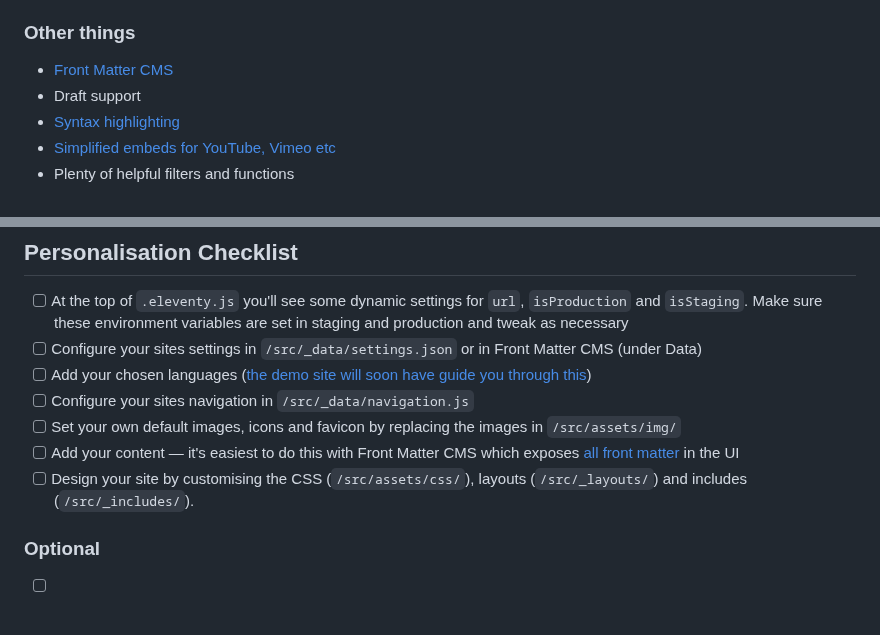
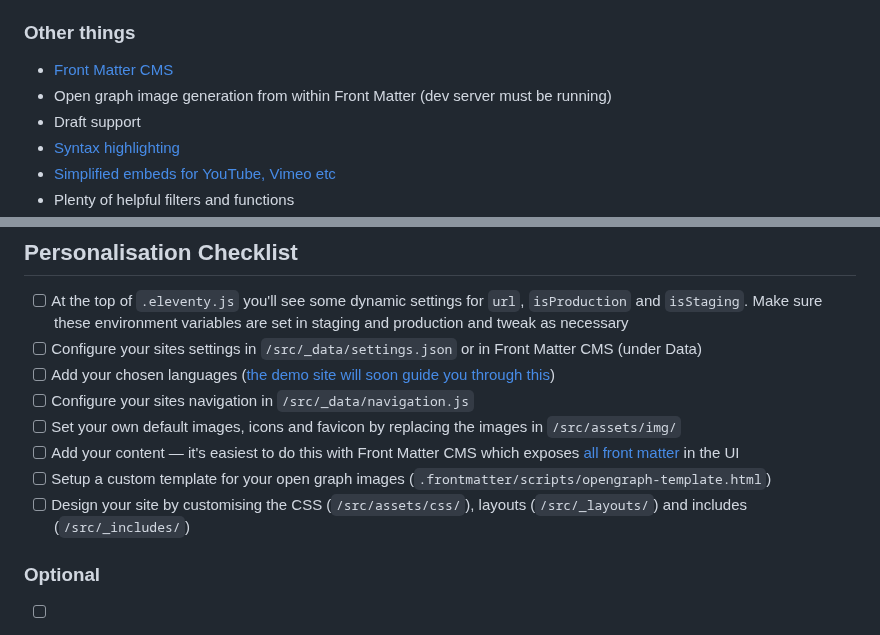
Before and after one commit to scottsweb/elva, a Markdown page: readme.md, 2 parts joined by grey strips. Rendered like a GitHub page.

```diff
--- a/readme.md
+++ b/readme.md
@@ -38,6 +38,7 @@ Features include:
 ### Other things
 
 * [Front Matter CMS](https://frontmatter.codes/)
+* Open graph image generation from within Front Matter (dev server must be running)
 * Draft support
 * [Syntax highlighting](https://www.11ty.dev/docs/plugins/syntaxhighlight/)
 * [Simplified embeds for YouTube, Vimeo etc](https://github.com/gfscott/eleventy-plugin-embed-everything)
@@ -105,11 +106,12 @@ To use [Front Matter CMS](https://frontmatter.codes/), install [VSCodium](https:
 
 - [ ] At the top of `.eleventy.js` you'll see some dynamic settings for `url`, `isProduction` and `isStaging`. Make sure these environment variables are set in staging and production and tweak as necessary
 - [ ] Configure your sites settings in `/src/_data/settings.json` or in Front Matter CMS (under Data)
-- [ ] Add your chosen languages ([the demo site will soon have guide you through this](https://elva.scott.ee/en/writing/adding-additional-languages/))
+- [ ] Add your chosen languages ([the demo site will soon guide you through this](https://elva.scott.ee/en/writing/adding-additional-languages/))
 - [ ] Configure your sites navigation in `/src/_data/navigation.js`
 - [ ] Set your own default images, icons and favicon by replacing the images in `/src/assets/img/`
 - [ ] Add your content — it's easiest to do this with Front Matter CMS which exposes [all front matter](https://elva.scott.ee/en/writing/frontmatter/) in the UI
-- [ ] Design your site by customising the CSS (`/src/assets/css/`), layouts (`/src/_layouts/`) and includes (`/src/_includes/`).
+- [ ] Setup a custom template for your open graph images (`.frontmatter/scripts/opengraph-template.html`)
+- [ ] Design your site by customising the CSS (`/src/assets/css/`), layouts (`/src/_layouts/`) and includes (`/src/_includes/`)
 
 ### Optional
 
```
Also changed, not shown: other parts of readme.md (+1 -1 lines).
